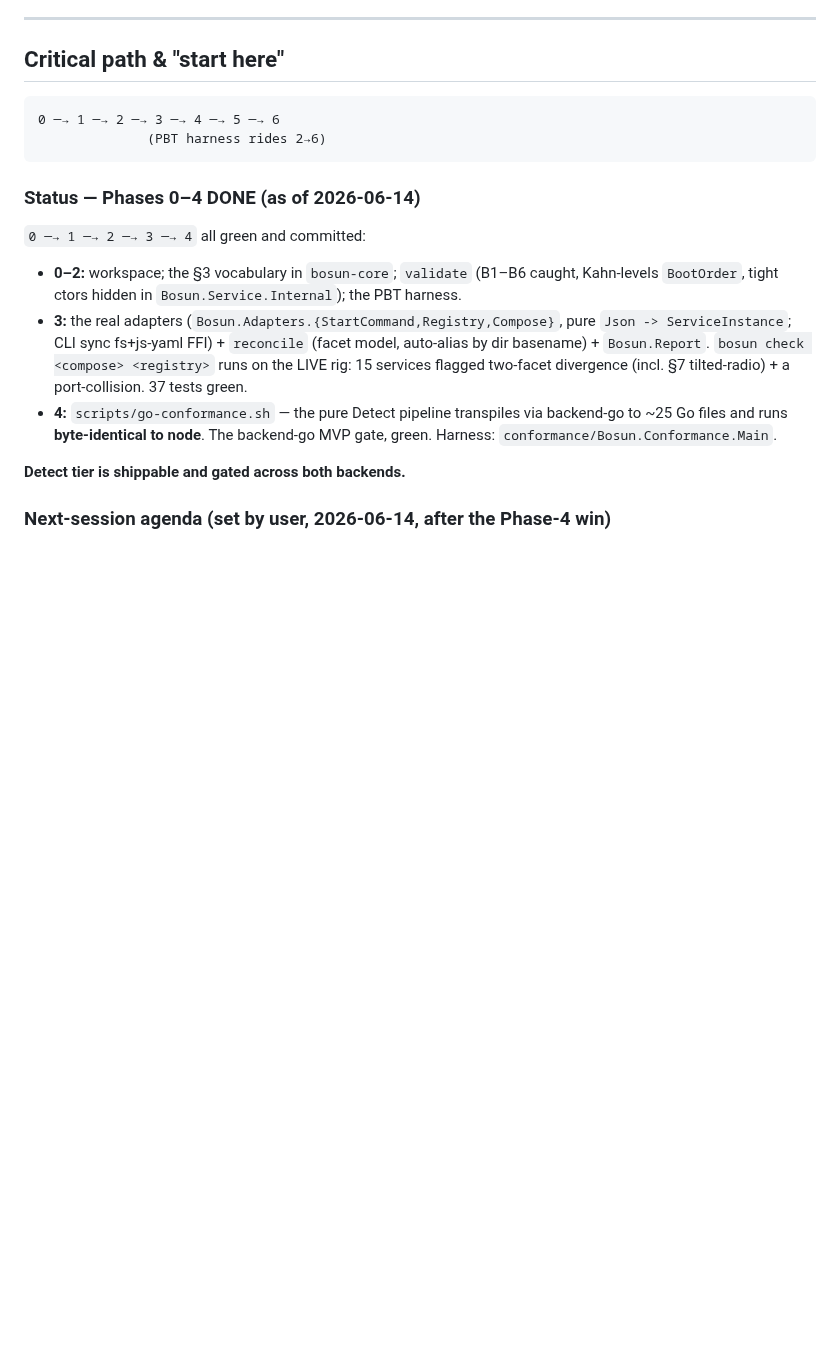
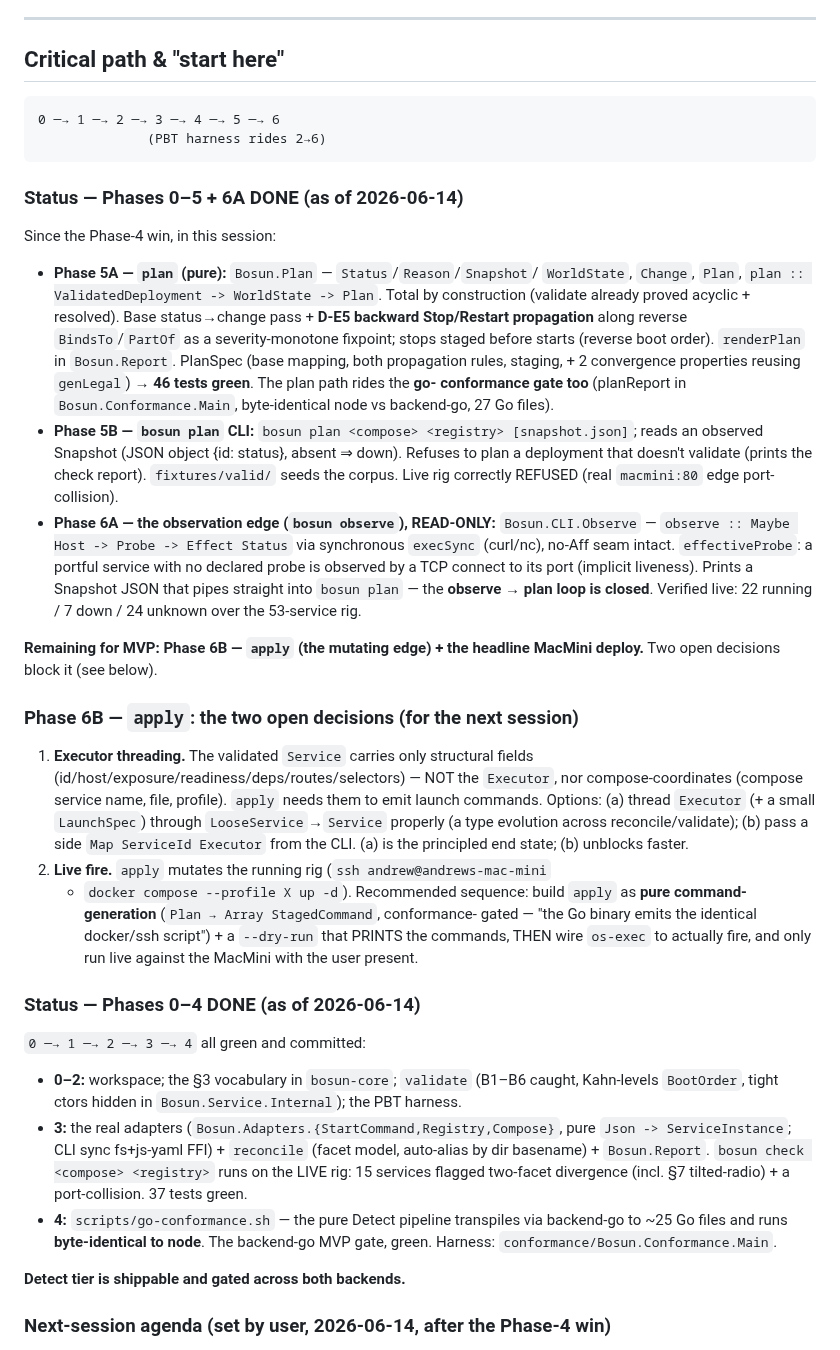
Before and after one commit to afcondon/bosun, a Markdown page: docs/BUILD-PLAN.md, the part around the change. Drawn GitHub-style; blank space fills up the shorter version.

Commit message:
BUILD-PLAN: status through Phase 5 + 6A; Phase 6B apply decisions
Co-Authored-By: Claude Fable 5 <noreply@anthropic.com>

````diff
--- a/docs/BUILD-PLAN.md
+++ b/docs/BUILD-PLAN.md
@@ -222,6 +222,51 @@ Phase-4 conformance harness from *correctness* (byte-identical) to
               (PBT harness rides 2→6)
 ```
 
+### Status — Phases 0–5 + 6A DONE (as of 2026-06-14)
+
+Since the Phase-4 win, in this session:
+- **Phase 5A — `plan` (pure):** `Bosun.Plan` — `Status`/`Reason`/`Snapshot`/
+  `WorldState`, `Change`, `Plan`, `plan :: ValidatedDeployment -> WorldState ->
+  Plan`. Total by construction (validate already proved acyclic + resolved).
+  Base status→change pass + **D-E5 backward Stop/Restart propagation** along
+  reverse `BindsTo`/`PartOf` as a severity-monotone fixpoint; stops staged
+  before starts (reverse boot order). `renderPlan` in `Bosun.Report`. PlanSpec
+  (base mapping, both propagation rules, staging, + 2 convergence properties
+  reusing `genLegal`) → **46 tests green**. The plan path rides the **go-
+  conformance gate too** (planReport in `Bosun.Conformance.Main`, byte-identical
+  node vs backend-go, 27 Go files).
+- **Phase 5B — `bosun plan` CLI:** `bosun plan <compose> <registry>
+  [snapshot.json]`; reads an observed Snapshot (JSON object {id: status},
+  absent ⇒ down). Refuses to plan a deployment that doesn't validate (prints the
+  check report). `fixtures/valid/` seeds the corpus. Live rig correctly REFUSED
+  (real `macmini:80` edge port-collision).
+- **Phase 6A — the observation edge (`bosun observe`), READ-ONLY:**
+  `Bosun.CLI.Observe` — `observe :: Maybe Host -> Probe -> Effect Status` via
+  synchronous `execSync` (curl/nc), no-Aff seam intact. `effectiveProbe`: a
+  portful service with no declared probe is observed by a TCP connect to its
+  port (implicit liveness). Prints a Snapshot JSON that pipes straight into
+  `bosun plan` — the **observe → plan loop is closed**. Verified live: 22
+  running / 7 down / 24 unknown over the 53-service rig.
+
+**Remaining for MVP: Phase 6B — `apply` (the mutating edge) + the headline
+MacMini deploy.** Two open decisions block it (see below).
+
+### Phase 6B — `apply`: the two open decisions (for the next session)
+
+1. **Executor threading.** The validated `Service` carries only structural
+   fields (id/host/exposure/readiness/deps/routes/selectors) — NOT the
+   `Executor`, nor compose-coordinates (compose service name, file, profile).
+   `apply` needs them to emit launch commands. Options: (a) thread `Executor`
+   (+ a small `LaunchSpec`) through `LooseService`→`Service` properly (a type
+   evolution across reconcile/validate); (b) pass a side `Map ServiceId
+   Executor` from the CLI. (a) is the principled end state; (b) unblocks faster.
+2. **Live fire.** `apply` mutates the running rig (`ssh andrew@andrews-mac-mini`
+   + `docker compose --profile X up -d`). Recommended sequence: build `apply`
+   as **pure command-generation** (`Plan → Array StagedCommand`, conformance-
+   gated — "the Go binary emits the identical docker/ssh script") + a
+   `--dry-run` that PRINTS the commands, THEN wire `os-exec` to actually fire,
+   and only run live against the MacMini with the user present.
+
 ### Status — Phases 0–4 DONE (as of 2026-06-14)
 
 `0 ─→ 1 ─→ 2 ─→ 3 ─→ 4` all green and committed:
````
